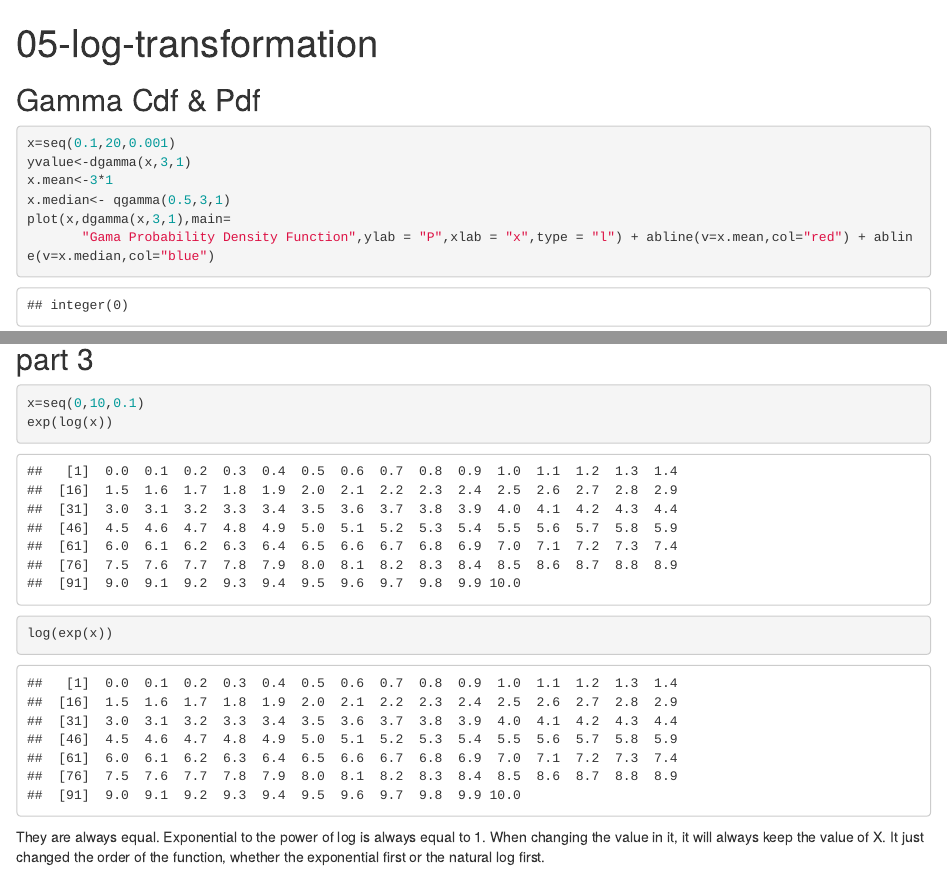
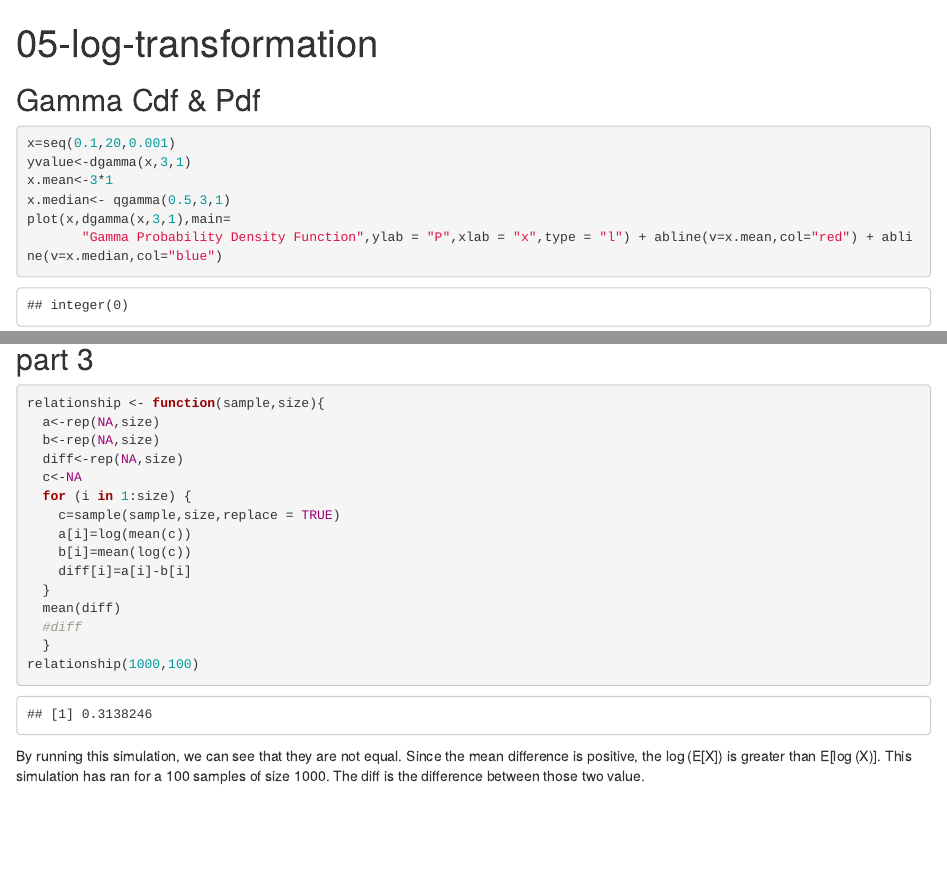
Before and after one commit to minghaozhao1/-probability-and-inference-portfolio-Zhao-Minghao, an R Markdown document (05-log-transformation/writeup.Rmd): the page in a window 1100 px wide, from its top, and a second part further down, joined at a grey line. The pictures show the output file 05-log-transformation/writeup.html that the author committed with the source, opened offline.

Commit message:
05 update

````diff
--- a/05-log-transformation/writeup.Rmd
+++ b/05-log-transformation/writeup.Rmd
@@ -17,7 +17,7 @@ yvalue<-dgamma(x,3,1)
 x.mean<-3*1
 x.median<- qgamma(0.5,3,1)
 plot(x,dgamma(x,3,1),main=
-       "Gama Probability Density Function",ylab = "P",xlab = "x",type = "l") + abline(v=x.mean,col="red") + abline(v=x.median,col="blue")
+       "Gamma Probability Density Function",ylab = "P",xlab = "x",type = "l") + abline(v=x.mean,col="red") + abline(v=x.median,col="blue")
 legend("topright",c("mean","median"),col = c("red","blue"),lty = c(1,1))
 
 ```
@@ -180,8 +180,27 @@ hist(x=(a-b),main="Difference between Geometic and Arithmetic mean for uniform d
 ## part 3
 
 ```{r}
-x=seq(0,10,0.1)
-exp(log(x))
-log(exp(x))
+relationship <- function(sample,size){
+  a<-rep(NA,size)
+  b<-rep(NA,size)
+  diff<-rep(NA,size)
+  c<-NA
+  for (i in 1:size) {
+    c=sample(sample,size,replace = TRUE)
+    a[i]=log(mean(c))
+    b[i]=mean(log(c))
+    diff[i]=a[i]-b[i]
+  }
+  mean(diff)
+  #diff
+  }
+relationship(1000,100)
+
+
+
+
+
+
+
 ```
-They are always equal. Exponential to the power of log is always equal to 1. When changing the value in it, it will always keep the value of X. It just changed the order of the function, whether the exponential first or the natural log first.
+By running this simulation, we can see that they are not equal. Since the mean difference is positive, the log (E[X]) is greater than E[log (X)]. This simulation has ran for a 100 samples of size 1000. The diff is the difference between those two value.
````
Also changed, not shown: 05-log-transformation/writeup.html, 05-log-transformation/writeup.Rmd (6 more changed lines), 1 other file.
